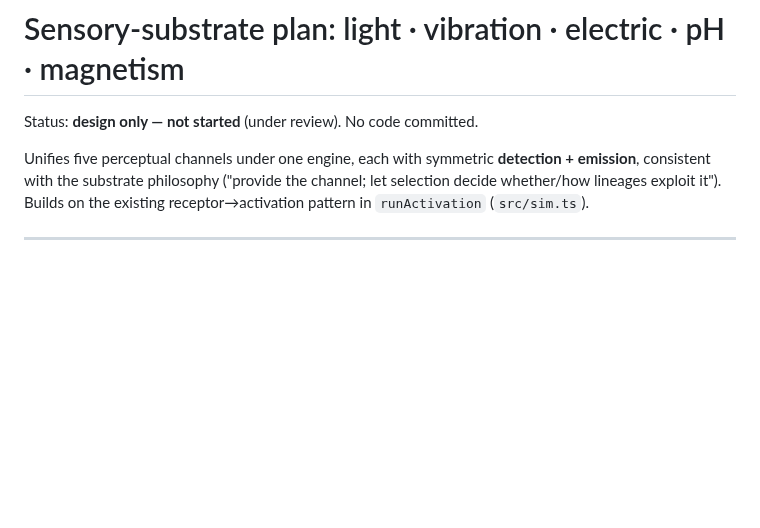
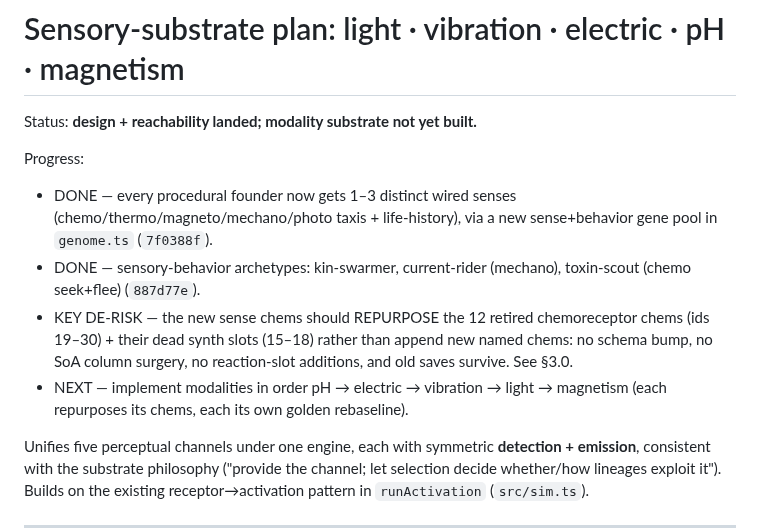
Before and after one commit to trussell314/evosim4, a Markdown page: SENSES_PLAN.md, the part around one of its changes. Drawn GitHub-style; blank space fills up the shorter version.

```diff
--- a/SENSES_PLAN.md
+++ b/SENSES_PLAN.md
@@ -1,6 +1,19 @@
 # Sensory-substrate plan: light · vibration · electric · pH · magnetism
 
-Status: **design only — not started** (under review). No code committed.
+Status: **design + reachability landed; modality substrate not yet built.**
+
+Progress:
+- DONE — every procedural founder now gets 1–3 distinct wired senses
+  (chemo/thermo/magneto/mechano/photo taxis + life-history), via a new
+  sense+behavior gene pool in `genome.ts` (`7f0388f`).
+- DONE — sensory-behavior archetypes: kin-swarmer, current-rider (mechano),
+  toxin-scout (chemo seek+flee) (`887d77e`).
+- KEY DE-RISK — the new sense chems should REPURPOSE the 12 retired
+  chemoreceptor chems (ids 19–30) + their dead synth slots (15–18) rather
+  than append new named chems: no schema bump, no SoA column surgery, no
+  reaction-slot additions, and old saves survive. See §3.0.
+- NEXT — implement modalities in order pH → electric → vibration → light →
+  magnetism (each repurposes its chems, each its own golden rebaseline).
 
 Unifies five perceptual channels under one engine, each with symmetric
 **detection + emission**, consistent with the substrate philosophy
```
Also changed, not shown: other parts of SENSES_PLAN.md (+44 -1 lines).
